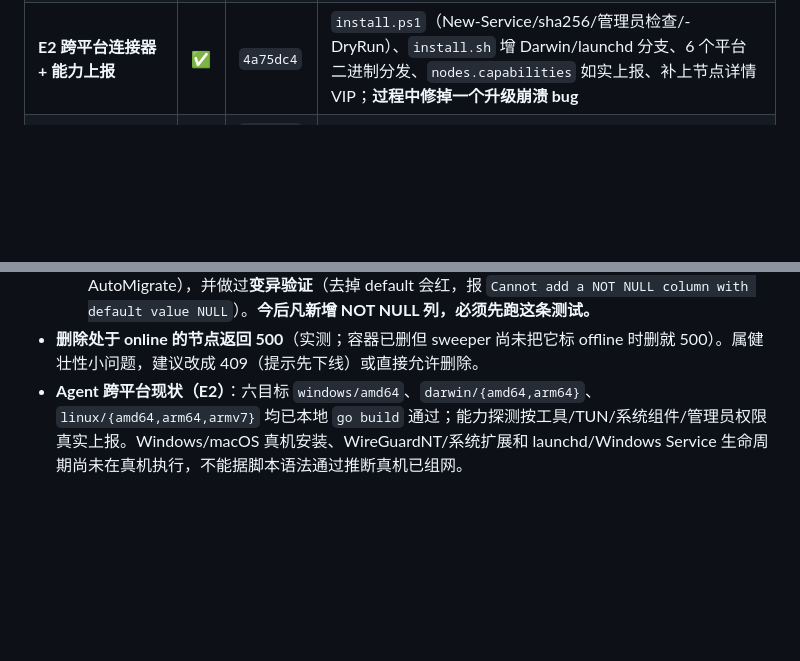
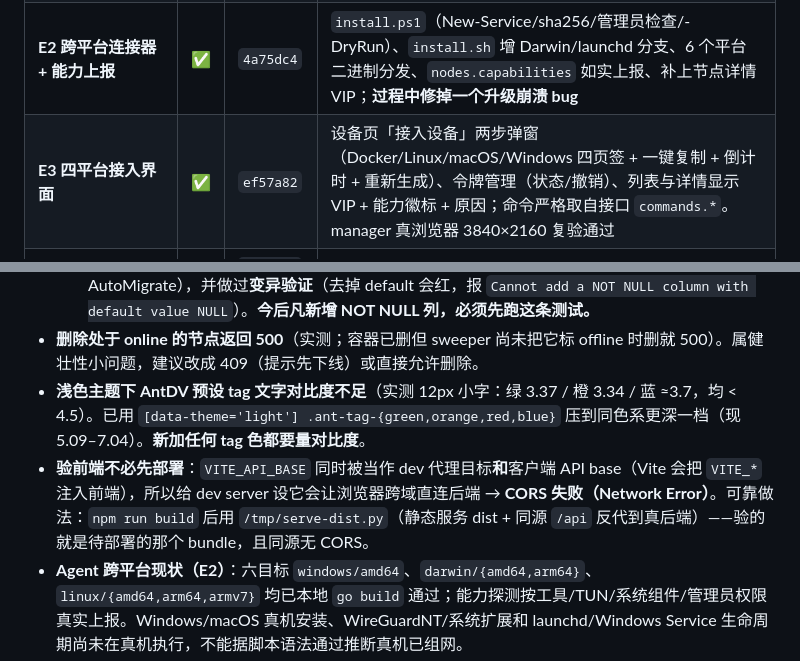
Before and after one commit to aceneil/neilico, a Markdown page: NOTES.md, 2 parts joined by grey strips. Drawn GitHub-style; blank space fills up the shorter version.

Commit message:
docs(notes): record E3 delivery, the light-theme tag contrast fix and the dist+proxy verification recipe

```diff
--- a/NOTES.md
+++ b/NOTES.md
@@ -48,6 +48,7 @@ NEILICO（Unified Mesh & Proxy Platform）：统一「内网穿透 + Mesh 组网
 | **V2A1 单容器打包** | ✅ | `21c8450` | 6 容器 → 1（`deploy/allinone/`）；Go 二进制同源直接服务前端，去掉 nginx |
 | **E1 节点一键接入（CF Tunnel 式）** | ✅ | `9abbb7f` + `25dfc15` | 自包含签名令牌、无鉴权自注册、`/install.sh`、`/downloads/agent-*`、Agent `enroll`/`NEILICO_TOKEN`、`deploy/agent/Dockerfile`；**manager 实测 26/26 通过**（含原样执行接口给的 docker 命令 → 节点 online + VIP + wg0 + 心跳） |
 | **E2 跨平台连接器 + 能力上报** | ✅ | `4a75dc4` | `install.ps1`（New-Service/sha256/管理员检查/-DryRun）、`install.sh` 增 Darwin/launchd 分支、6 个平台二进制分发、`nodes.capabilities` 如实上报、补上节点详情 VIP；**过程中修掉一个升级崩溃 bug** |
+| **E3 四平台接入界面** | ✅ | `ef57a82` | 设备页「接入设备」两步弹窗（Docker/Linux/macOS/Windows 四页签 + 一键复制 + 倒计时 + 重新生成）、令牌管理（状态/撤销）、列表与详情显示 VIP + 能力徽标 + 原因；命令严格取自接口 `commands.*`。manager 真浏览器 3840×2160 复验通过 |
 | **上线后缺陷修复** | ✅ | `d12230a` `ece5629` `2c3cefb` `ddf34c1` | ①登录表单点击无反应（AntDV `<a-form>` 缺 `:model`）②侧栏/header 深底深字（1.13:1）③页头标题被裁（AntDV `Layout.Header` 的 64px 高/行高盖掉我们的 76px） |
 
 ### 常驻部署（生产用 Docker 目录那份；2026-10-03 改为**单容器**）
@@ -156,6 +157,8 @@ cd deploy/helm && bash neilico/ci/verify.sh
   - **注意：`migrations/*.sql` 在启动时根本不会被执行**（`cmd/api`、`db.go`、entrypoint 都没引用），**AutoMigrate 是生产唯一的 schema 路径**，所以**模型 tag 才是唯一真相**，SQL 文件只是文档/外部工具用。
   - **这类 bug 单测抓不到**：单测迁移的是**空库**，没有行就永远不会报 `contains null values`。已补回归测试 `internal/db/migrate_upgrade_test.go`（建表 → 删新列 → 用原始 SQL 插历史行 → 再 AutoMigrate），并做过**变异验证**（去掉 default 会红，报 `Cannot add a NOT NULL column with default value NULL`）。**今后凡新增 NOT NULL 列，必须先跑这条测试。**
 - **删除处于 online 的节点返回 500**（实测；容器已删但 sweeper 尚未把它标 offline 时删就 500）。属健壮性小问题，建议改成 409（提示先下线）或直接允许删除。
+- **浅色主题下 AntDV 预设 tag 文字对比度不足**（实测 12px 小字：绿 3.37 / 橙 3.34 / 蓝 ≈3.7，均 < 4.5）。已用 `[data-theme='light'] .ant-tag-{green,orange,red,blue}` 压到同色系更深一档（现 5.09–7.04）。**新加任何 tag 色都要量对比度**。
+- **验前端不必先部署**：`VITE_API_BASE` 同时被当作 dev 代理目标**和**客户端 API base（Vite 会把 `VITE_*` 注入前端），所以给 dev server 设它会让浏览器跨域直连后端 → **CORS 失败（Network Error）**。可靠做法：`npm run build` 后用 `/tmp/serve-dist.py`（静态服务 dist + 同源 `/api` 反代到真后端）——验的就是待部署的那个 bundle，且同源无 CORS。
 - **Agent 跨平台现状（E2）**：六目标 `windows/amd64`、`darwin/{amd64,arm64}`、`linux/{amd64,arm64,armv7}` 均已本地 `go build` 通过；能力探测按工具/TUN/系统组件/管理员权限真实上报。Windows/macOS 真机安装、WireGuardNT/系统扩展和 launchd/Windows Service 生命周期尚未在真机执行，不能据脚本语法通过推断真机已组网。
 
 ## 验收方法论教训（本项目实测踩到）
```
